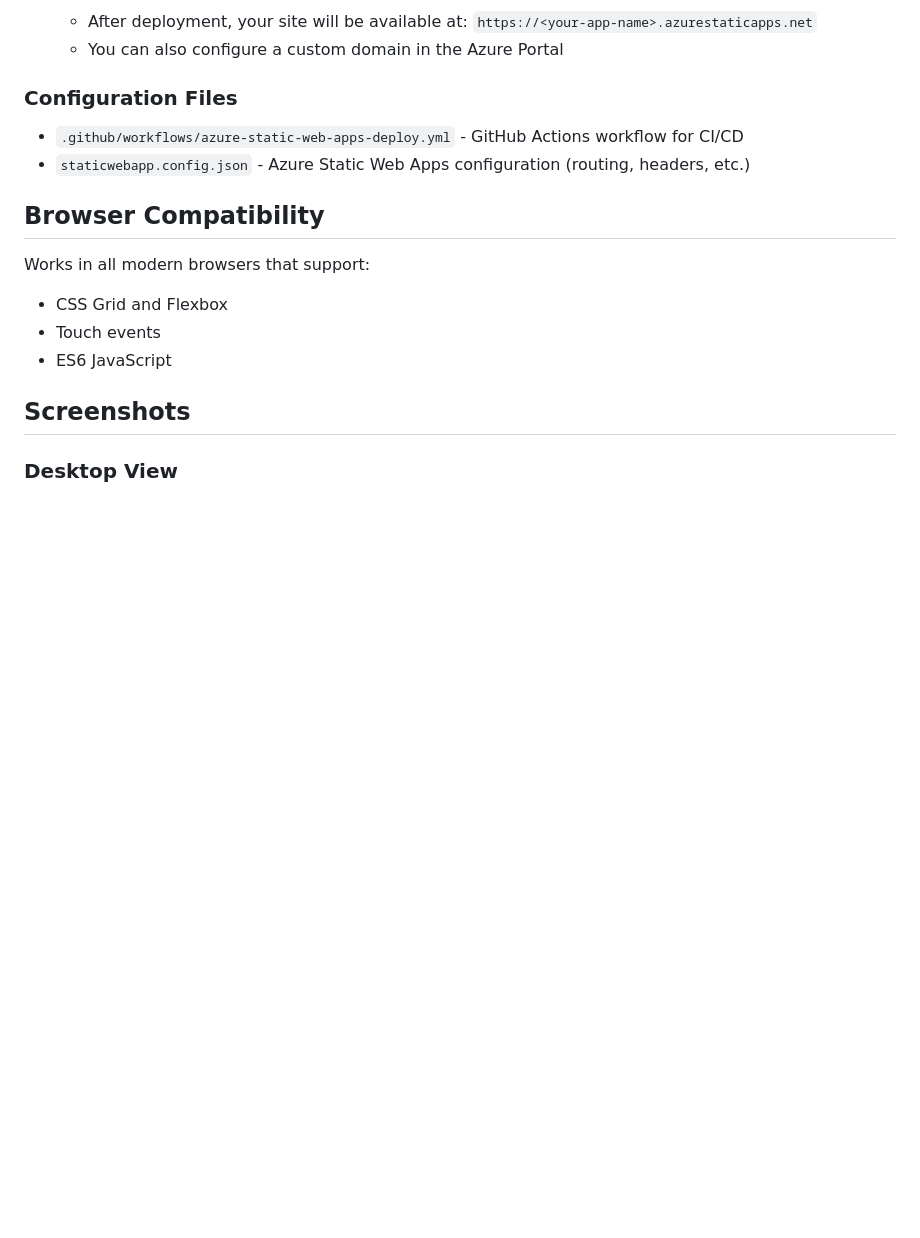
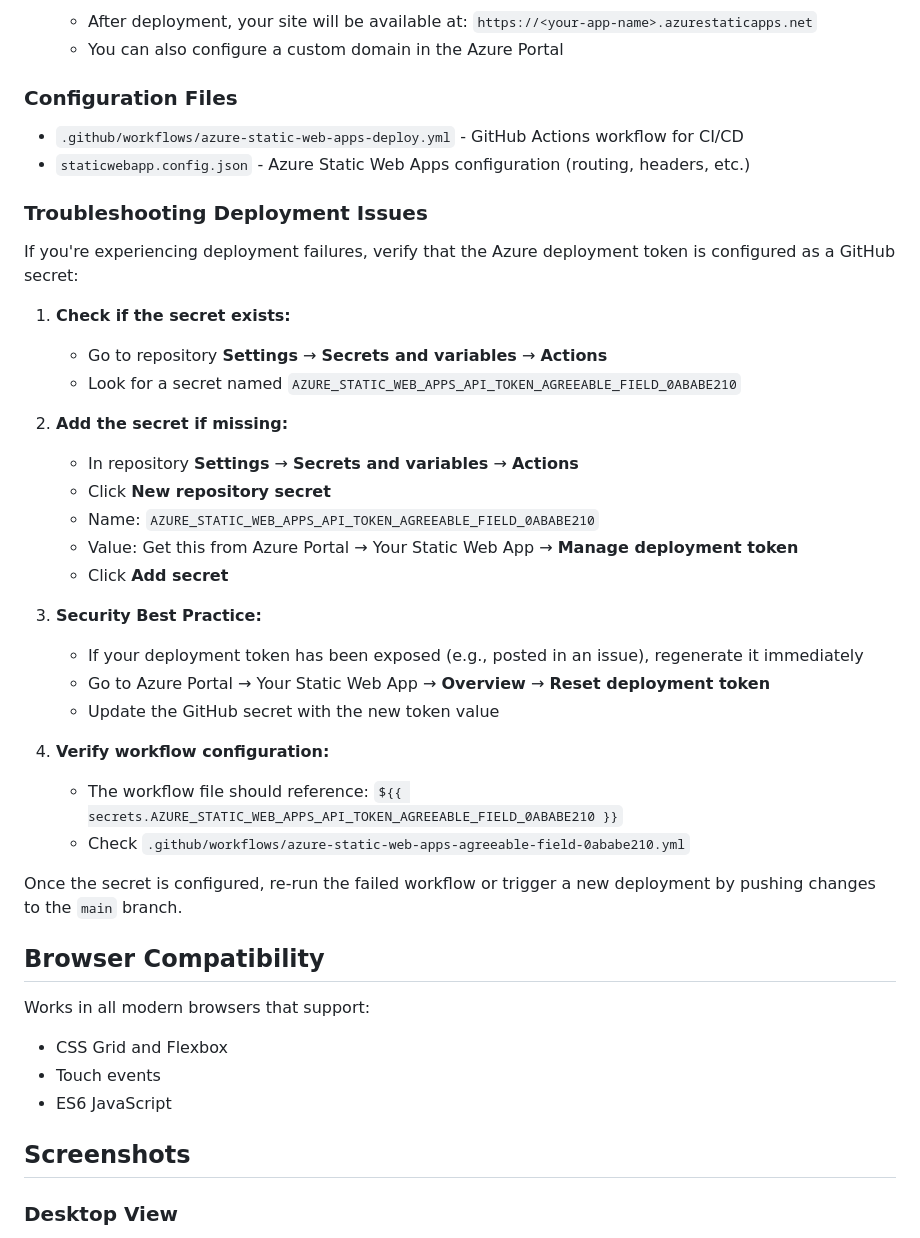
Before and after one commit to idusortus/auto-swipe-baby-test, a Markdown page: README.md, the part around the change. GitHub-like rendering; blank space fills up the shorter version.

Commit message:
Add troubleshooting section for Azure deployment token configuration
Co-authored-by: idusortus <1066200+idusortus@users.noreply.github.com>

```diff
--- a/README.md
+++ b/README.md
@@ -91,6 +91,32 @@ This project is configured for deployment to **Azure Static Web Apps**.
 - `.github/workflows/azure-static-web-apps-deploy.yml` - GitHub Actions workflow for CI/CD
 - `staticwebapp.config.json` - Azure Static Web Apps configuration (routing, headers, etc.)
 
+### Troubleshooting Deployment Issues
+
+If you're experiencing deployment failures, verify that the Azure deployment token is configured as a GitHub secret:
+
+1. **Check if the secret exists:**
+   - Go to repository **Settings** → **Secrets and variables** → **Actions**
+   - Look for a secret named `AZURE_STATIC_WEB_APPS_API_TOKEN_AGREEABLE_FIELD_0ABABE210`
+
+2. **Add the secret if missing:**
+   - In repository **Settings** → **Secrets and variables** → **Actions**
+   - Click **New repository secret**
+   - Name: `AZURE_STATIC_WEB_APPS_API_TOKEN_AGREEABLE_FIELD_0ABABE210`
+   - Value: Get this from Azure Portal → Your Static Web App → **Manage deployment token**
+   - Click **Add secret**
+
+3. **Security Best Practice:**
+   - If your deployment token has been exposed (e.g., posted in an issue), regenerate it immediately
+   - Go to Azure Portal → Your Static Web App → **Overview** → **Reset deployment token**
+   - Update the GitHub secret with the new token value
+
+4. **Verify workflow configuration:**
+   - The workflow file should reference: `${{ secrets.AZURE_STATIC_WEB_APPS_API_TOKEN_AGREEABLE_FIELD_0ABABE210 }}`
+   - Check `.github/workflows/azure-static-web-apps-agreeable-field-0ababe210.yml`
+
+Once the secret is configured, re-run the failed workflow or trigger a new deployment by pushing changes to the `main` branch.
+
 ## Browser Compatibility
 
 Works in all modern browsers that support:
```
